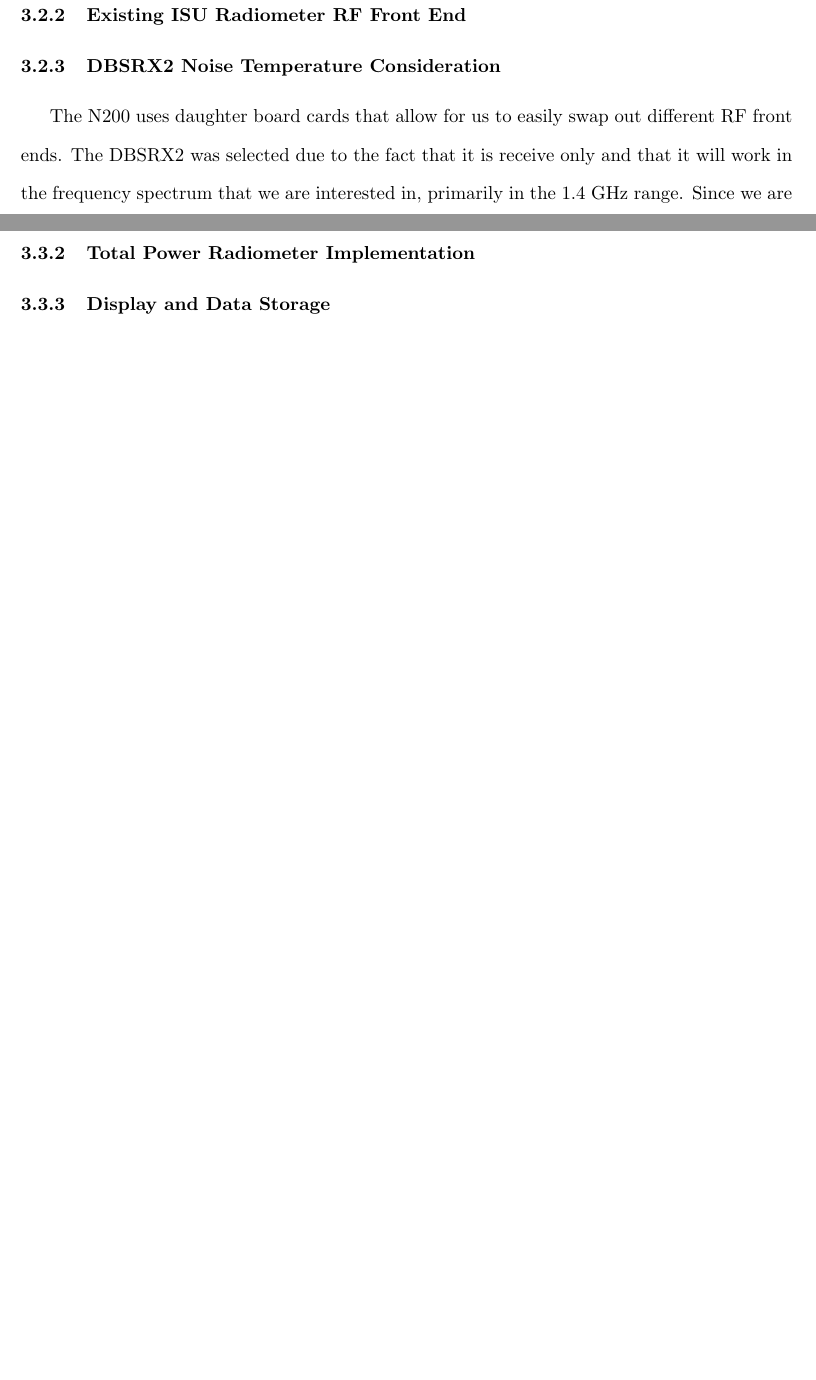
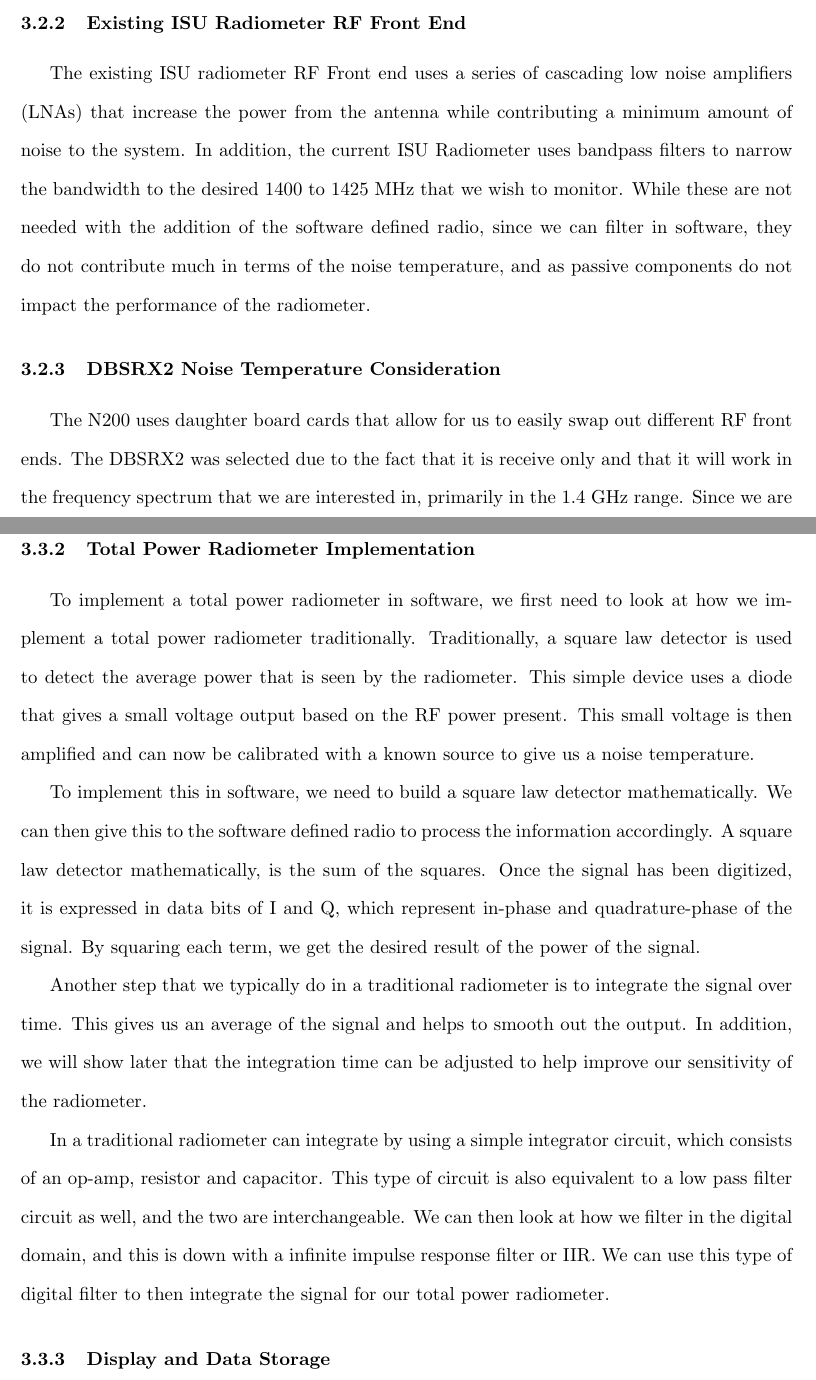
Before and after one commit to matgyver/Radiometer-SDR-Thesis, a LaTeX thesis (thesis.tex, which reads Body/chapter3.tex): two parts of pages 34 and 35 of 76 before the commit and two parts of pages 34 and 36 of 77 after it, joined at a grey line, cut so that both start at the same text, the shorter picture padded with empty space. Compiled offline with pdfLaTeX.

Commit message:
Added more to chp 3
Added more to how we implement the total power radiometer in a SDR.

```diff
--- a/Body/chapter3.tex
+++ b/Body/chapter3.tex
@@ -74,6 +71,8 @@ Finally $\tau$ is the integration time for the radiometer.  This parameter is se
 
 \subsection{Existing ISU Radiometer RF Front End}
 
+The existing ISU radiometer RF Front end uses a series of cascading low noise amplifiers (LNAs) that increase the power from the antenna while contributing a minimum amount of noise to the system.  In addition, the current ISU Radiometer uses bandpass filters to narrow the bandwidth to the desired 1400 to 1425 MHz that we wish to monitor.  While these are not needed with the addition of the software defined radio, since we can filter in software, they do not contribute much in terms of the noise temperature, and as passive components do not impact the performance of the radiometer.
+
 \subsection{DBSRX2 Noise Temperature Consideration}
 
 The N200 uses daughter board cards that allow for us to easily swap out different RF front ends.  The DBSRX2 was selected due to the fact that it is receive only and that it will work in the frequency spectrum that we are interested in, primarily in the 1.4 GHz range.  Since we are using the DBSRX2 after the LNAs that are already on the, the noise temperature added by the DBSRX2 will be quite small.  The DBSRX2 adds approximately 5 dB to the noise factor of the system.  Again though, since this is at the end of the RF chain, the total contribution of the DBSRX2 to the overall system noise temperature is small, and has been calculated to be 1.05 dB to the overall noise factor of the system.
@@ -89,5 +88,12 @@ A software defined radio by its definition requires software for the proper oper
 The N200 sends all data across the 1 Gbps connection to be read in by GNURadio.  This data is the raw I/Q values that is read by the on board A/D and processed by the on board FPGA.  A very simple GNURadio implementation would simply take this data and store the data to the drive in a file.  This can be very handy if we want to simply record the data and then process it later.  However, depending on the sample rate, it can consume a large amount of storage.  A short recording can easily consume 1-2 GB with a sample rate of 10 Msps.  It also does not give us any immediate feedback on the
 
 \subsection{Total Power Radiometer Implementation}
+To implement a total power radiometer in software, we first need to look at how we implement a total power radiometer traditionally.  Traditionally, a square law detector is used to detect the average power that is seen by the radiometer.  This simple device uses a diode that gives a small voltage output based on the RF power present.  This small voltage is then amplified and can now be calibrated with a known source to give us a noise temperature.
+
+To implement this in software, we need to build a square law detector mathematically.  We can then give this to the software defined radio to process the information accordingly.  A square law detector mathematically, is the sum of the squares.  Once the signal has been digitized, it is expressed in data bits of I and Q, which represent in-phase and quadrature-phase of the signal.  By squaring each term, we get the desired result of the power of the signal.
+
+Another step that we typically do in a traditional radiometer is to integrate the signal over time.  This gives us an average of the signal and helps to smooth out the output.  In addition, we will show later that the integration time can be adjusted to help improve our sensitivity of the radiometer.
+
+In a traditional radiometer can integrate by using a simple integrator circuit, which consists of an op-amp, resistor and capacitor.  This type of circuit is also equivalent to a low pass filter circuit as well, and the two are interchangeable.  We can then look at how we filter in the digital domain, and this is down with a infinite impulse response filter or IIR.  We can use this type of digital filter to then integrate the signal for our total power radiometer.
 
 \subsection{Display and Data Storage}
```
Also changed, not shown: Body/chapter3.tex (9 more changed lines).
